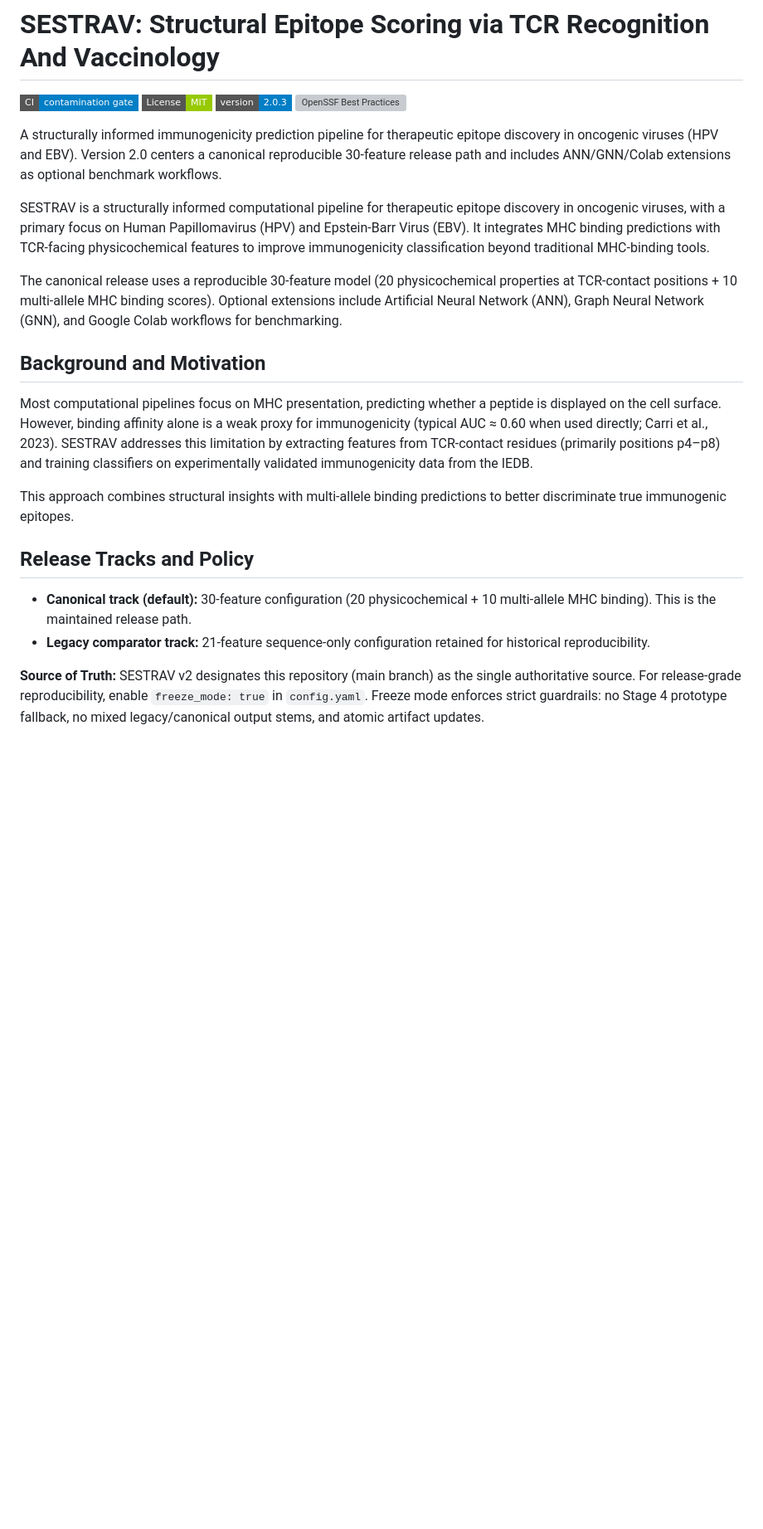
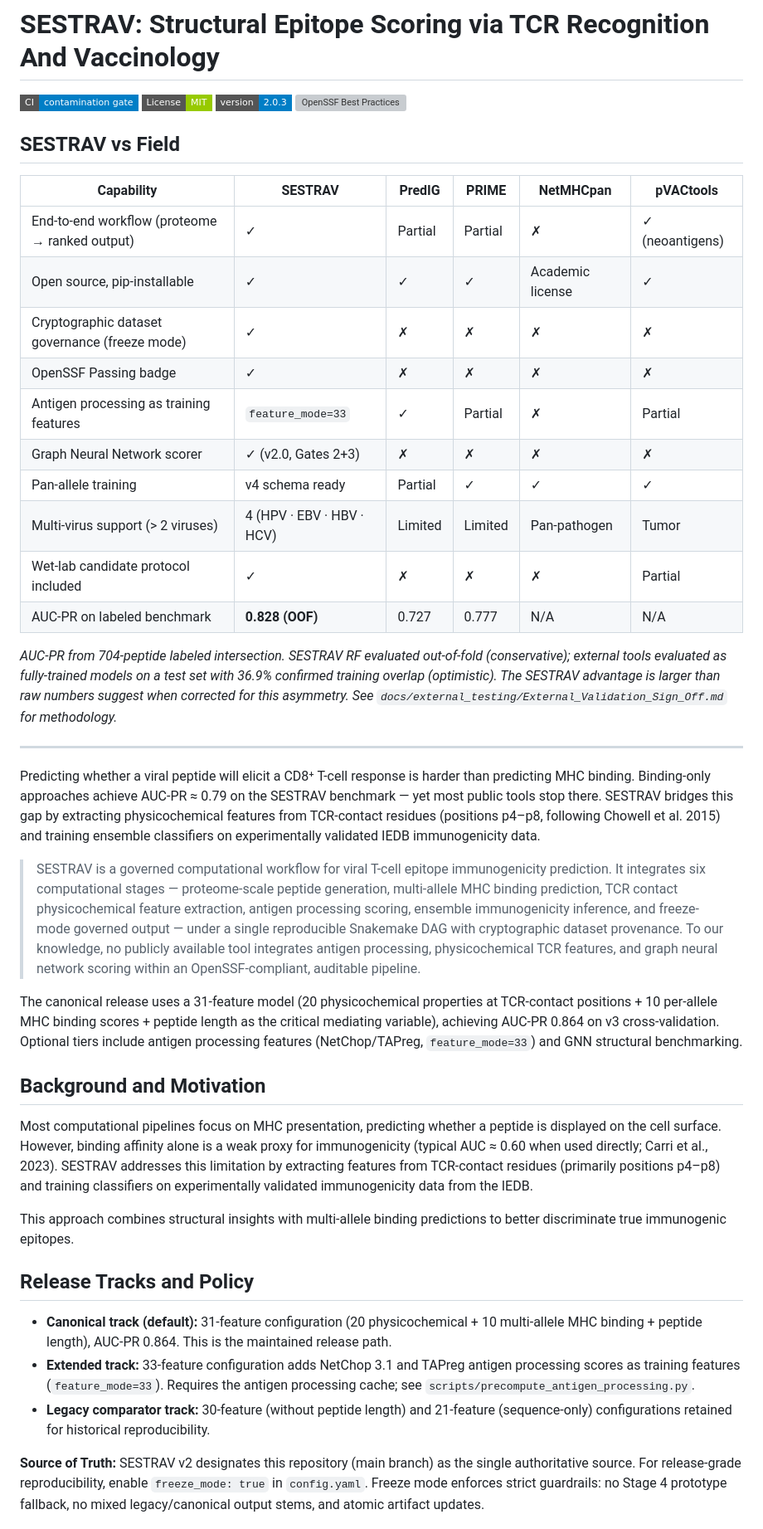
Before and after one commit to Gavin-Borges/SESTRAV, a Markdown page: README.md, the part around one of its changes. Shown at 83% size. Drawn GitHub-style; badges without logos; blank space fills up the shorter version; grey boxes are pictures that could not be loaded.

```diff
--- a/README.md
+++ b/README.md
@@ -5,11 +5,30 @@
 ![Version](https://img.shields.io/badge/version-2.0.3-informational?style=flat-square)
 [![OpenSSF Best Practices](https://www.bestpractices.dev/projects/13191/badge)](https://www.bestpractices.dev/projects/13191)
 
-A structurally informed immunogenicity prediction pipeline for therapeutic epitope discovery in oncogenic viruses (HPV and EBV). Version 2.0 centers a canonical reproducible 30-feature release path and includes ANN/GNN/Colab extensions as optional benchmark workflows.
+## SESTRAV vs Field
 
-SESTRAV is a structurally informed computational pipeline for therapeutic epitope discovery in oncogenic viruses, with a primary focus on Human Papillomavirus (HPV) and Epstein-Barr Virus (EBV). It integrates MHC binding predictions with TCR-facing physicochemical features to improve immunogenicity classification beyond traditional MHC-binding tools.
+| Capability | SESTRAV | PredIG | PRIME | NetMHCpan | pVACtools |
+|---|---|---|---|---|---|
+| End-to-end workflow (proteome → ranked output) | ✓ | Partial | Partial | ✗ | ✓ (neoantigens) |
+| Open source, pip-installable | ✓ | ✓ | ✓ | Academic license | ✓ |
+| Cryptographic dataset governance (freeze mode) | ✓ | ✗ | ✗ | ✗ | ✗ |
+| OpenSSF Passing badge | ✓ | ✗ | ✗ | ✗ | ✗ |
+| Antigen processing as training features | `feature_mode=33` | ✓ | Partial | ✗ | Partial |
+| Graph Neural Network scorer | ✓ (v2.0, Gates 2+3) | ✗ | ✗ | ✗ | ✗ |
+| Pan-allele training | v4 schema ready | Partial | ✓ | ✓ | ✓ |
+| Multi-virus support (> 2 viruses) | 4 (HPV · EBV · HBV · HCV) | Limited | Limited | Pan-pathogen | Tumor |
+| Wet-lab candidate protocol included | ✓ | ✗ | ✗ | ✗ | Partial |
+| AUC-PR on labeled benchmark | **0.828 (OOF)** | 0.727 | 0.777 | N/A | N/A |
 
-The canonical release uses a reproducible 30-feature model (20 physicochemical properties at TCR-contact positions + 10 multi-allele MHC binding scores). Optional extensions include Artificial Neural Network (ANN), Graph Neural Network (GNN), and Google Colab workflows for benchmarking.
+*AUC-PR from 704-peptide labeled intersection. SESTRAV RF evaluated out-of-fold (conservative); external tools evaluated as fully-trained models on a test set with 36.9% confirmed training overlap (optimistic). The SESTRAV advantage is larger than raw numbers suggest when corrected for this asymmetry. See `docs/external_testing/External_Validation_Sign_Off.md` for methodology.*
+
+---
+
+Predicting whether a viral peptide will elicit a CD8⁺ T-cell response is harder than predicting MHC binding. Binding-only approaches achieve AUC-PR ≈ 0.79 on the SESTRAV benchmark — yet most public tools stop there. SESTRAV bridges this gap by extracting physicochemical features from TCR-contact residues (positions p4–p8, following Chowell et al. 2015) and training ensemble classifiers on experimentally validated IEDB immunogenicity data.
+
+> SESTRAV is a governed computational workflow for viral T-cell epitope immunogenicity prediction. It integrates six computational stages — proteome-scale peptide generation, multi-allele MHC binding prediction, TCR contact physicochemical feature extraction, antigen processing scoring, ensemble immunogenicity inference, and freeze-mode governed output — under a single reproducible Snakemake DAG with cryptographic dataset provenance. To our knowledge, no publicly available tool integrates antigen processing, physicochemical TCR features, and graph neural network scoring within an OpenSSF-compliant, auditable pipeline.
+
+The canonical release uses a 31-feature model (20 physicochemical properties at TCR-contact positions + 10 per-allele MHC binding scores + peptide length as the critical mediating variable), achieving AUC-PR 0.864 on v3 cross-validation. Optional tiers include antigen processing features (NetChop/TAPreg, `feature_mode=33`) and GNN structural benchmarking.
 
 ## Background and Motivation
 
@@ -19,8 +38,9 @@ This approach combines structural insights with multi-allele binding predictions
 
 ## Release Tracks and Policy
 
-* **Canonical track (default):** 30-feature configuration (20 physicochemical + 10 multi-allele MHC binding). This is the maintained release path.
-* **Legacy comparator track:** 21-feature sequence-only configuration retained for historical reproducibility.
+* **Canonical track (default):** 31-feature configuration (20 physicochemical + 10 multi-allele MHC binding + peptide length), AUC-PR 0.864. This is the maintained release path.
+* **Extended track:** 33-feature configuration adds NetChop 3.1 and TAPreg antigen processing scores as training features (`feature_mode=33`). Requires the antigen processing cache; see `scripts/precompute_antigen_processing.py`.
+* **Legacy comparator track:** 30-feature (without peptide length) and 21-feature (sequence-only) configurations retained for historical reproducibility.
 
 **Source of Truth:** SESTRAV v2 designates this repository (main branch) as the single authoritative source. For release-grade reproducibility, enable `freeze_mode: true` in `config.yaml`. Freeze mode enforces strict guardrails: no Stage 4 prototype fallback, no mixed legacy/canonical output stems, and atomic artifact updates.
 
```
Also changed, not shown: other parts of README.md (+69 -26 lines), CONTRIBUTING.md (+1 -1 lines).
